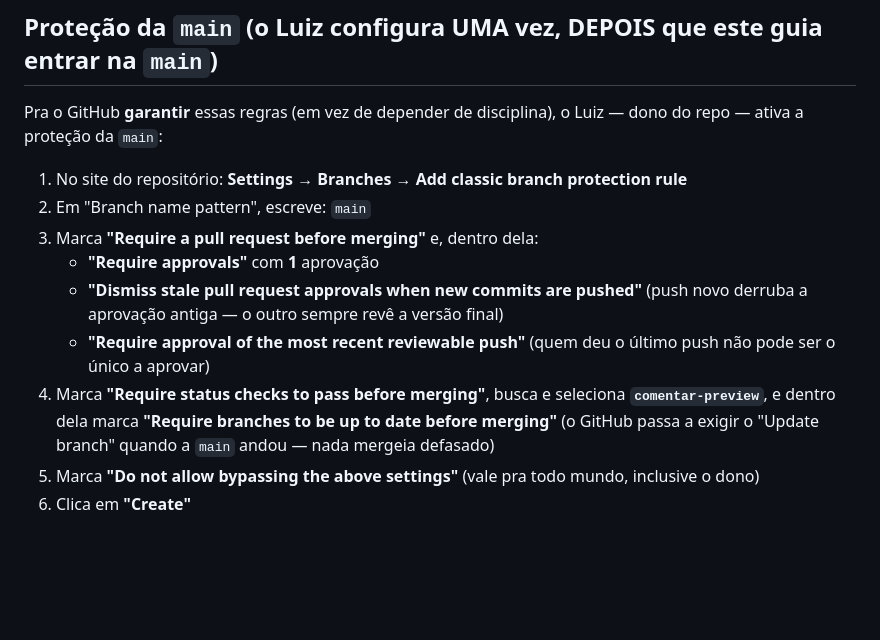
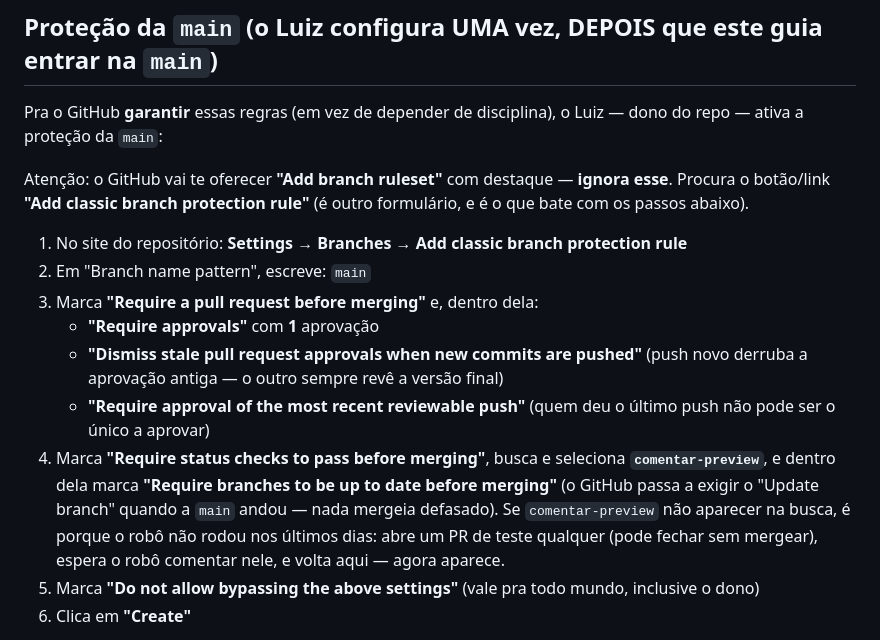
Before and after one commit to luizfernandoalves0002-prog/fazenda-dos-irmaos, a Markdown page: COMO_COLABORAR.md, the part around one of its changes. Rendered like a GitHub page; blank space fills up the shorter version.

```diff
--- a/COMO_COLABORAR.md
+++ b/COMO_COLABORAR.md
@@ -97,13 +110,15 @@ Emergência de verdade (jogo quebrado no ar e o outro inacessível): o Luiz, com
 
 Pra o GitHub **garantir** essas regras (em vez de depender de disciplina), o Luiz — dono do repo — ativa a proteção da `main`:
 
+Atenção: o GitHub vai te oferecer **"Add branch ruleset"** com destaque — **ignora esse**. Procura o botão/link **"Add classic branch protection rule"** (é outro formulário, e é o que bate com os passos abaixo).
+
 1. No site do repositório: **Settings → Branches → Add classic branch protection rule**
 2. Em "Branch name pattern", escreve: `main`
 3. Marca **"Require a pull request before merging"** e, dentro dela:
    - **"Require approvals"** com **1** aprovação
    - **"Dismiss stale pull request approvals when new commits are pushed"** (push novo derruba a aprovação antiga — o outro sempre revê a versão final)
    - **"Require approval of the most recent reviewable push"** (quem deu o último push não pode ser o único a aprovar)
-4. Marca **"Require status checks to pass before merging"**, busca e seleciona **`comentar-preview`**, e dentro dela marca **"Require branches to be up to date before merging"** (o GitHub passa a exigir o "Update branch" quando a `main` andou — nada mergeia defasado)
+4. Marca **"Require status checks to pass before merging"**, busca e seleciona **`comentar-preview`**, e dentro dela marca **"Require branches to be up to date before merging"** (o GitHub passa a exigir o "Update branch" quando a `main` andou — nada mergeia defasado). Se `comentar-preview` não aparecer na busca, é porque o robô não rodou nos últimos dias: abre um PR de teste qualquer (pode fechar sem mergear), espera o robô comentar nele, e volta aqui — agora aparece.
 5. Marca **"Do not allow bypassing the above settings"** (vale pra todo mundo, inclusive o dono)
 6. Clica em **"Create"**
 
```
Also changed, not shown: other parts of COMO_COLABORAR.md (+17 -4 lines).
